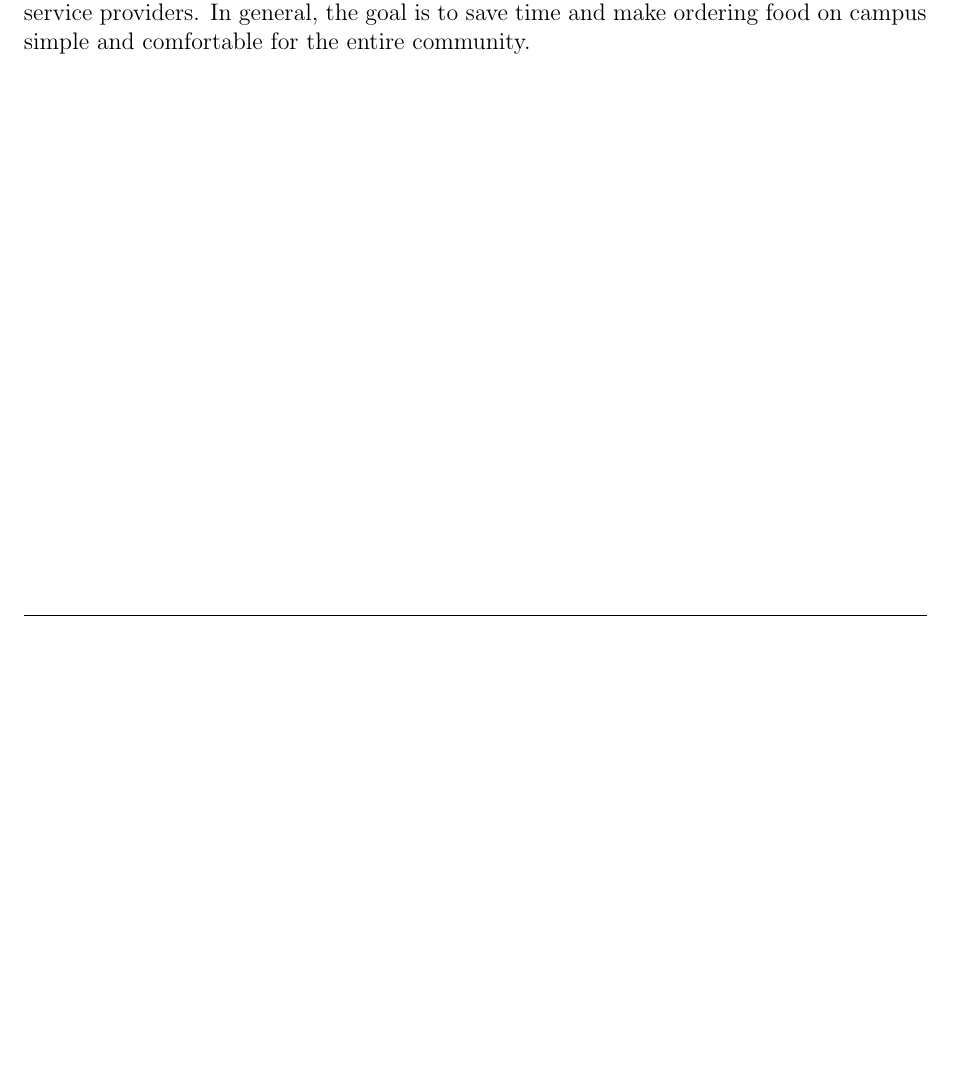
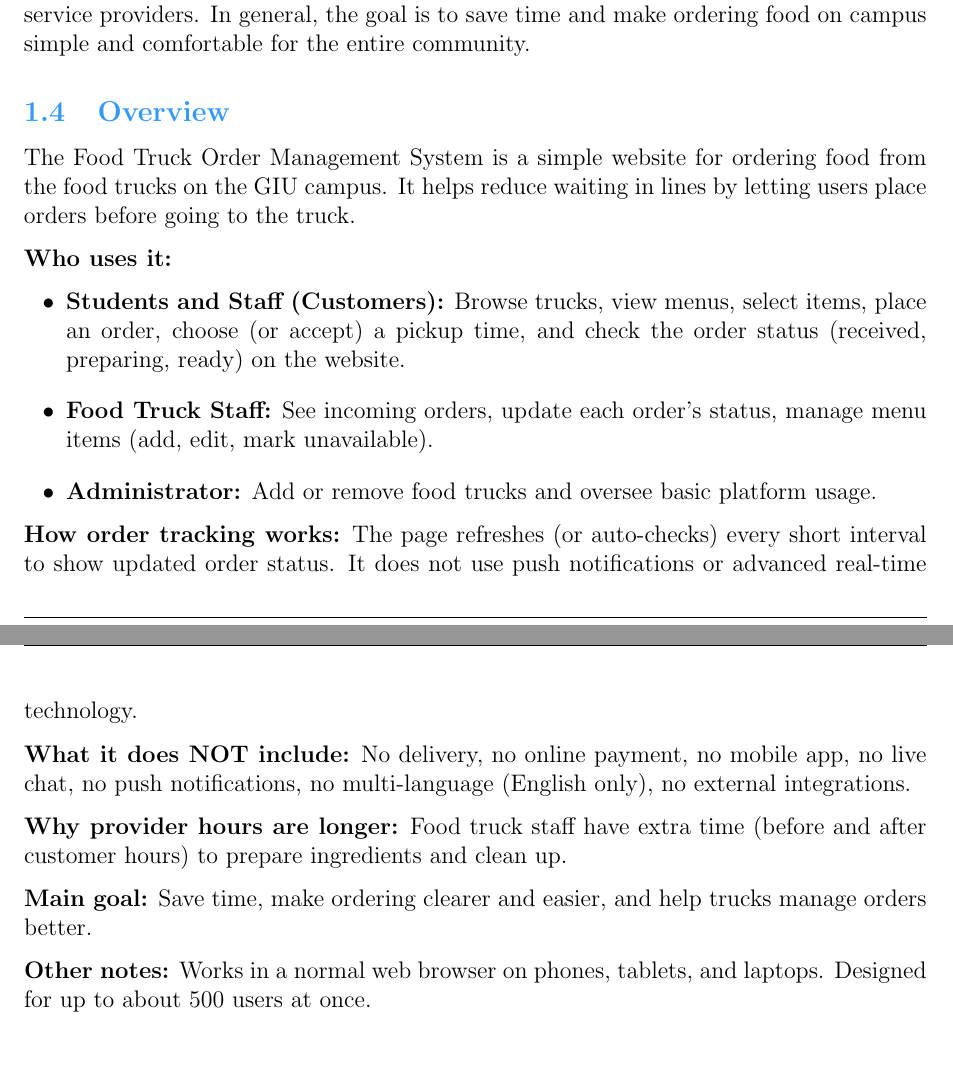
Before and after one commit to CakeRemix/Order-management-system, a LaTeX document (docs/SRS.tex): part of page 3 of 13 before the commit and two parts of pages 3 and 4 of 14 after it, the two joined at a grey line, cut so that both start at the same text, the shorter picture padded with empty space. Compiled offline with pdfLaTeX.

Commit message:
Update SRS document with new overview section and adjust pagination
- Added an "Overview" subsection to provide a summary of the Food Truck Order Management System.
- Updated the table of contents to reflect the new structure and pagination changes.
- Adjusted section numbers and page references throughout the document to maintain consistency.
- Revised the content to clarify user roles and system functionalities.
- Increased the total page count in the PDF output due to added content.

```diff
--- a/docs/SRS.tex
+++ b/docs/SRS.tex
@@ -129,9 +129,27 @@ Helping students and staff at GIU to easily order food from campus food trucks a
 
 \subsection{Scope}
 The Food-truck System is a website that helps students and staff at GIU order food from the food trucks on campus. People can open the menus of different food trucks to see what food and drinks are available. They can then choose the items they want and make their order online. The system lets them pick up their food in a specific time, so they don't have to wait in long lines. This makes it easier for everyone to get their food, especially during busy times between classes. The system also helps the food trucks manage orders better, making sure everything runs smoothly for both customers and service providers. In general, the goal is to save time and make ordering food on campus simple and comfortable for the entire community.
+\subsection{Overview}
+The Food Truck Order Management System is a simple website for ordering food from the food trucks on the GIU campus. It helps reduce waiting in lines by letting users place orders before going to the truck.
+
+\textbf{Who uses it:}
+\begin{itemize}[leftmargin=1.8em,itemsep=4pt]
+  \item \textbf{Students and Staff (Customers):} Browse trucks, view menus, select items, place an order, choose (or accept) a pickup time, and check the order status (received, preparing, ready) on the website.
+  \item \textbf{Food Truck Staff:} See incoming orders, update each order’s status, manage menu items (add, edit, mark unavailable).
+  \item \textbf{Administrator:} Add or remove food trucks and oversee basic platform usage.
+\end{itemize}
+
+\textbf{How order tracking works:} The page refreshes (or auto-checks) every short interval to show updated order status. It does not use push notifications or advanced real-time technology.
+
+\textbf{What it does NOT include:} No delivery, no online payment, no mobile app, no live chat, no push notifications, no multi-language (English only), no external integrations.
+
+\textbf{Why provider hours are longer:} Food truck staff have extra time (before and after customer hours) to prepare ingredients and clean up.
+
+\textbf{Main goal:} Save time, make ordering clearer and easier, and help trucks manage orders better.
+
+\textbf{Other notes:} Works in a normal web browser on phones, tablets, and laptops. Designed for up to about 500 users at once.
 
 \newpage
-
 % ---------------- Section 2: Product Vision & Scope ----------------
 \section{Product Vision and Scope}
 
```
Also changed, not shown: docs/SRS.pdf, 5 other files.
